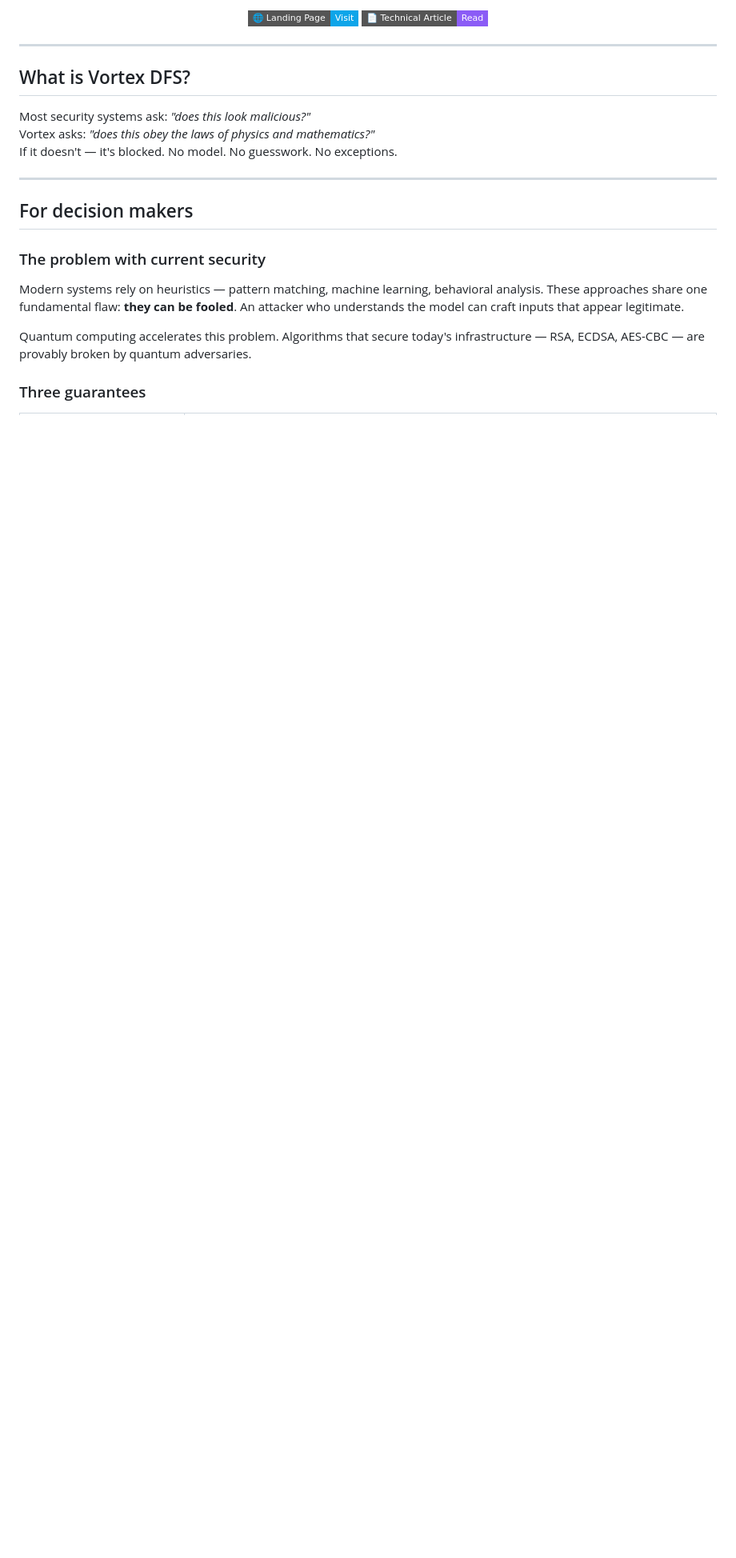
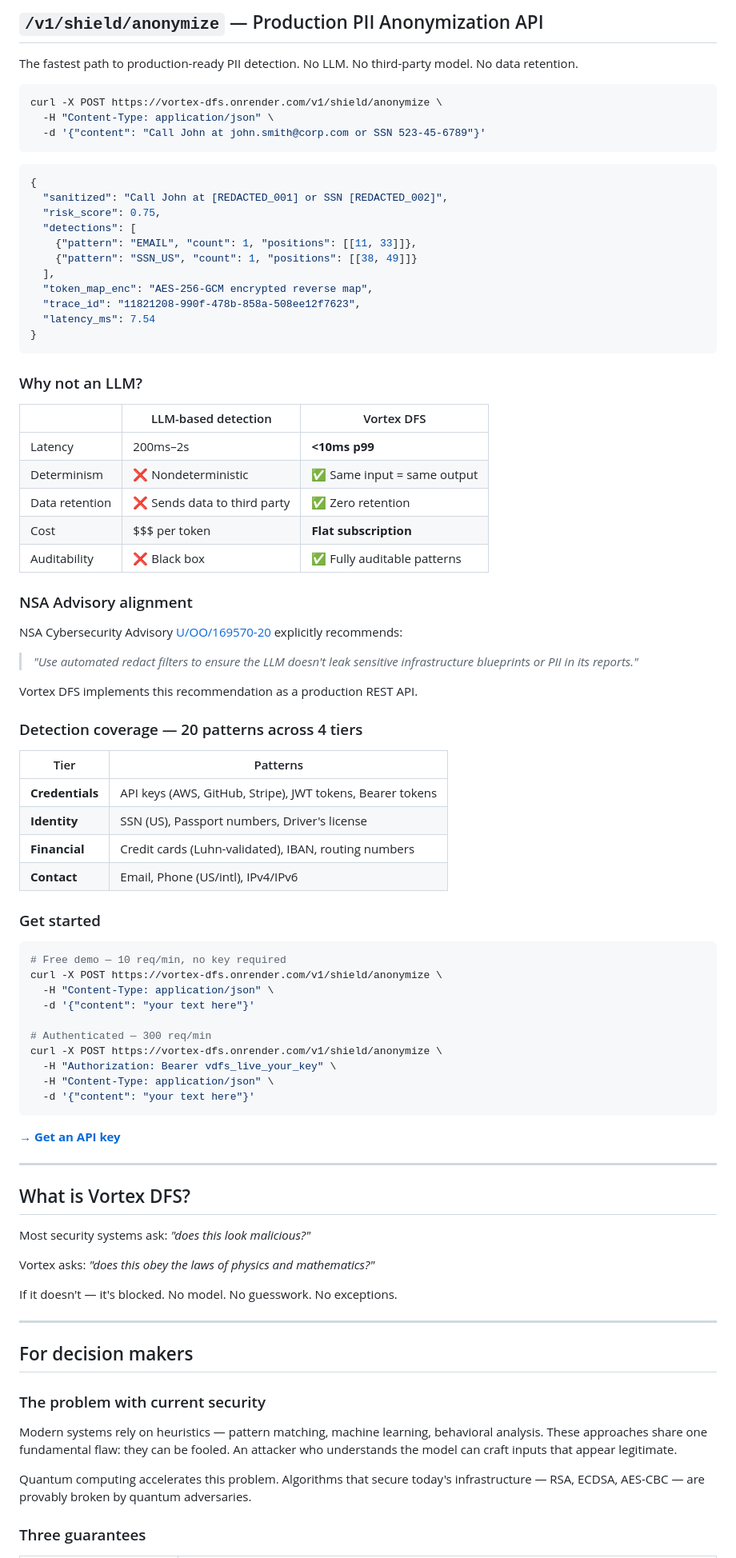
Before and after one commit to okamoto-security-labs/Vortex-DFS, a Markdown page: README.md, the part around one of its changes. Shown at 80% size. GitHub-like rendering; badges without logos; blank space fills up the shorter version.

Commit message:
docs: production API section, NSA advisory reference, LLM comparison

````diff
--- a/README.md
+++ b/README.md
@@ -21,15 +15,80 @@
 
-[![Landing Page](https://img.shields.io/badge/🌐_Landing_Page-Visit-0EA5E9?style=flat-square)](https://okamoto-security-labs.github.io/Vortex-DFS)
-[![Article](https://img.shields.io/badge/📄_Technical_Article-Read-8B5CF6?style=flat-square)](./article_lwe_bug.md)
+## `/v1/shield/anonymize` — Production PII Anonymization API
 
-</div>
+The fastest path to production-ready PII detection. No LLM. No third-party model. No data retention.
+
+```bash
+curl -X POST https://vortex-dfs.onrender.com/v1/shield/anonymize \
+  -H "Content-Type: application/json" \
+  -d '{"content": "Call John at john.smith@corp.com or SSN 523-45-6789"}'
+```
+
+```json
+{
+  "sanitized": "Call John at [REDACTED_001] or SSN [REDACTED_002]",
+  "risk_score": 0.75,
+  "detections": [
+    {"pattern": "EMAIL", "count": 1, "positions": [[11, 33]]},
+    {"pattern": "SSN_US", "count": 1, "positions": [[38, 49]]}
+  ],
+  "token_map_enc": "AES-256-GCM encrypted reverse map",
+  "trace_id": "11821208-990f-478b-858a-508ee12f7623",
+  "latency_ms": 7.54
+}
+```
+
+### Why not an LLM?
+
+| | LLM-based detection | Vortex DFS |
+|---|---|---|
+| Latency | 200ms–2s | **<10ms p99** |
+| Determinism | ❌ Nondeterministic | ✅ Same input = same output |
+| Data retention | ❌ Sends data to third party | ✅ Zero retention |
+| Cost | $$$ per token | **Flat subscription** |
+| Auditability | ❌ Black box | ✅ Fully auditable patterns |
+
+### NSA Advisory alignment
+
+NSA Cybersecurity Advisory [U/OO/169570-20](https://media.defense.gov/2020/Sep/17/2002499616/-1/-1/0/PERFORMING_OUT_OF_BAND_NETWORK_MANAGEMENT20200911.PDF) explicitly recommends:
+
+> *"Use automated redact filters to ensure the LLM doesn't leak sensitive infrastructure blueprints or PII in its reports."*
+
+Vortex DFS implements this recommendation as a production REST API.
+
+### Detection coverage — 20 patterns across 4 tiers
+
+| Tier | Patterns |
+|---|---|
+| **Credentials** | API keys (AWS, GitHub, Stripe), JWT tokens, Bearer tokens |
+| **Identity** | SSN (US), Passport numbers, Driver's license |
+| **Financial** | Credit cards (Luhn-validated), IBAN, routing numbers |
+| **Contact** | Email, Phone (US/intl), IPv4/IPv6 |
+
+### Get started
+
+```bash
+# Free demo — 10 req/min, no key required
+curl -X POST https://vortex-dfs.onrender.com/v1/shield/anonymize \
+  -H "Content-Type: application/json" \
+  -d '{"content": "your text here"}'
+
+# Authenticated — 300 req/min
+curl -X POST https://vortex-dfs.onrender.com/v1/shield/anonymize \
+  -H "Authorization: Bearer vdfs_live_your_key" \
+  -H "Content-Type: application/json" \
+  -d '{"content": "your text here"}'
+```
+
+**[→ Get an API key](https://okamotosecurytlabs.com.br)**
 
 ---
 
 ## What is Vortex DFS?
 
 Most security systems ask: *"does this look malicious?"*
+
 Vortex asks: *"does this obey the laws of physics and mathematics?"*
+
 If it doesn't — it's blocked. No model. No guesswork. No exceptions.
 
 ---
@@ -38,7 +97,7 @@ If it doesn't — it's blocked. No model. No guesswork. No exceptions.
 
 ### The problem with current security
 
-Modern systems rely on heuristics — pattern matching, machine learning, behavioral analysis. These approaches share one fundamental flaw: **they can be fooled**. An attacker who understands the model can craft inputs that appear legitimate.
+Modern systems rely on heuristics — pattern matching, machine learning, behavioral analysis. These approaches share one fundamental flaw: they can be fooled. An attacker who understands the model can craft inputs that appear legitimate.
 
 Quantum computing accelerates this problem. Algorithms that secure today's infrastructure — RSA, ECDSA, AES-CBC — are provably broken by quantum adversaries.
 
````
Also changed, not shown: other parts of README.md (+30 -33 lines).
